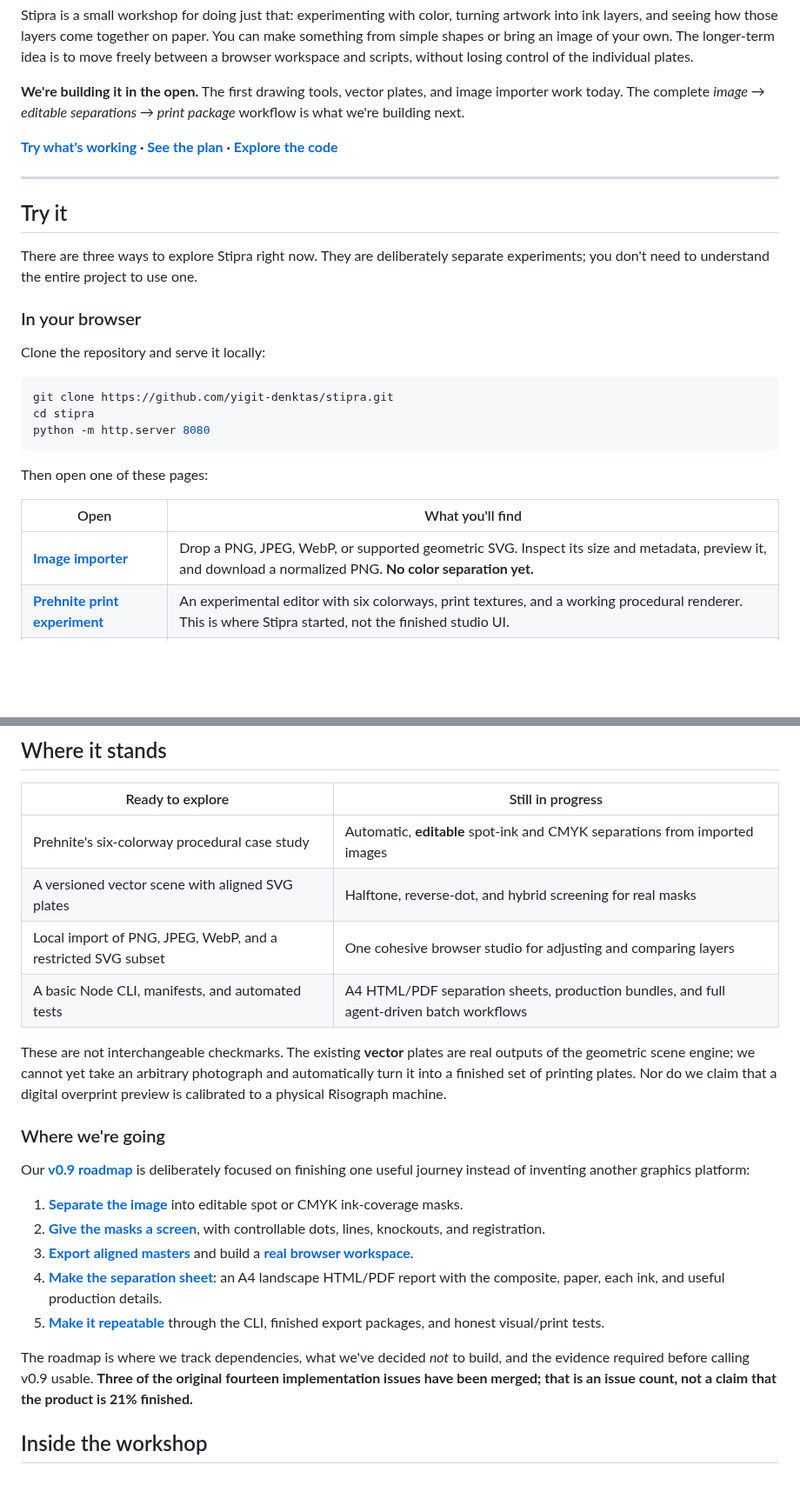
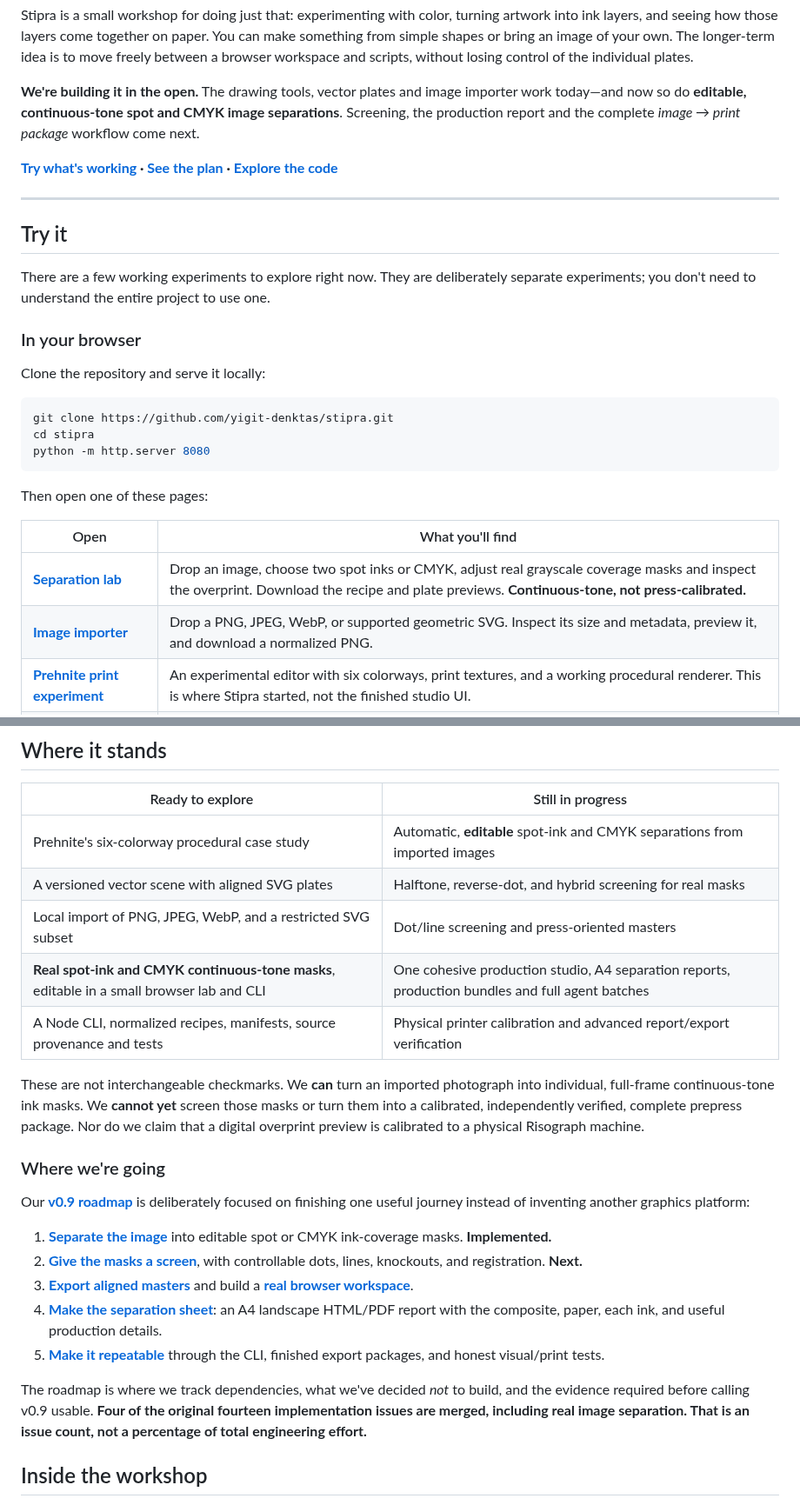
Before and after one commit to yigit-denktas/stipra, a Markdown page: README.md, 2 parts joined by grey strips. Shown at 87% size. GitHub-like rendering; blank space fills up the shorter version.

Commit message:
docs(readme): surface working separation lab without overclaiming production status (#7)

```diff
--- a/README.md
+++ b/README.md
@@ -22,7 +22,7 @@ A picture is one thing. A print is what happens when you pull it apart.
 
 Stipra is a small workshop for doing just that: experimenting with color, turning artwork into ink layers, and seeing how those layers come together on paper. You can make something from simple shapes or bring an image of your own. The longer-term idea is to move freely between a browser workspace and scripts, without losing control of the individual plates.
 
-**We're building it in the open.** The first drawing tools, vector plates, and image importer work today. The complete *image → editable separations → print package* workflow is what we're building next.
+**We're building it in the open.** The drawing tools, vector plates and image importer work today—and now so do **editable, continuous-tone spot and CMYK image separations**. Screening, the production report and the complete *image → print package* workflow come next.
 
 **[Try what's working](#try-it) · [See the plan](#where-were-going) · [Explore the code](#inside-the-workshop)**
 
@@ -30,7 +30,7 @@ Stipra is a small workshop for doing just that: experimenting with color, turnin
 
 ## Try it
 
-There are three ways to explore Stipra right now. They are deliberately separate experiments; you don't need to understand the entire project to use one.
+There are a few working experiments to explore right now. They are deliberately separate experiments; you don't need to understand the entire project to use one.
 
 ### In your browser
 
@@ -46,7 +46,8 @@ Then open one of these pages:
 
 | Open | What you'll find |
 | --- | --- |
-| **[Image importer](http://localhost:8080/examples/import-studio/)** | Drop a PNG, JPEG, WebP, or supported geometric SVG. Inspect its size and metadata, preview it, and download a normalized PNG. **No color separation yet.** |
+| **[Separation lab](http://localhost:8080/examples/separation-lab/)** | Drop an image, choose two spot inks or CMYK, adjust real grayscale coverage masks and inspect the overprint. Download the recipe and plate previews. **Continuous-tone, not press-calibrated.** |
+| **[Image importer](http://localhost:8080/examples/import-studio/)** | Drop a PNG, JPEG, WebP, or supported geometric SVG. Inspect its size and metadata, preview it, and download a normalized PNG. |
 | **[Prehnite print experiment](http://localhost:8080/examples/prehnite-v8/)** | An experimental editor with six colorways, print textures, and a working procedural renderer. This is where Stipra started, not the finished studio UI. |
 | **[Vector plates demo](http://localhost:8080/examples/scene-contract/)** | One scene viewed as a composite and as separate, aligned vector ink plates. |
 
@@ -97,22 +103,23 @@ Risograph-inspired printing is our starting point, not the limit of the layering
 | --- | --- |
 | Prehnite's six-colorway procedural case study | Automatic, **editable** spot-ink and CMYK separations from imported images |
 | A versioned vector scene with aligned SVG plates | Halftone, reverse-dot, and hybrid screening for real masks |
-| Local import of PNG, JPEG, WebP, and a restricted SVG subset | One cohesive browser studio for adjusting and comparing layers |
-| A basic Node CLI, manifests, and automated tests | A4 HTML/PDF separation sheets, production bundles, and full agent-driven batch workflows |
+| Local import of PNG, JPEG, WebP, and a restricted SVG subset | Dot/line screening and press-oriented masters |
+| **Real spot-ink and CMYK continuous-tone masks**, editable in a small browser lab and CLI | One cohesive production studio, A4 separation reports, production bundles and full agent batches |
+| A Node CLI, normalized recipes, manifests, source provenance and tests | Physical printer calibration and advanced report/export verification |
 
-These are not interchangeable checkmarks. The existing **vector** plates are real outputs of the geometric scene engine; we cannot yet take an arbitrary photograph and automatically turn it into a finished set of printing plates. Nor do we claim that a digital overprint preview is calibrated to a physical Risograph machine.
+These are not interchangeable checkmarks. We **can** turn an imported photograph into individual, full-frame continuous-tone ink masks. We **cannot yet** screen those masks or turn them into a calibrated, independently verified, complete prepress package. Nor do we claim that a digital overprint preview is calibrated to a physical Risograph machine.
 
 ### Where we're going
 
 Our [**v0.9 roadmap**](ROADMAP.md) is deliberately focused on finishing one useful journey instead of inventing another graphics platform:
 
-1. [**Separate the image**](https://github.com/yigit-denktas/stipra/issues/7) into editable spot or CMYK ink-coverage masks.
-2. [**Give the masks a screen**](https://github.com/yigit-denktas/stipra/issues/5), with controllable dots, lines, knockouts, and registration.
+1. [**Separate the image**](https://github.com/yigit-denktas/stipra/issues/7) into editable spot or CMYK ink-coverage masks. **Implemented.**
+2. [**Give the masks a screen**](https://github.com/yigit-denktas/stipra/issues/5), with controllable dots, lines, knockouts, and registration. **Next.**
 3. [**Export aligned masters**](https://github.com/yigit-denktas/stipra/issues/8) and build a [**real browser workspace**](https://github.com/yigit-denktas/stipra/issues/22).
 4. [**Make the separation sheet**](https://github.com/yigit-denktas/stipra/issues/9): an A4 landscape HTML/PDF report with the composite, paper, each ink, and useful production details.
 5. [**Make it repeatable**](https://github.com/yigit-denktas/stipra/issues/11) through the CLI, finished export packages, and honest visual/print tests.
 
-The roadmap is where we track dependencies, what we've decided *not* to build, and the evidence required before calling v0.9 usable. **Three of the original fourteen implementation issues have been merged; that is an issue count, not a claim that the product is 21% finished.**
+The roadmap is where we track dependencies, what we've decided *not* to build, and the evidence required before calling v0.9 usable. **Four of the original fourteen implementation issues are merged, including real image separation. That is an issue count, not a percentage of total engineering effort.**
 
 ## Inside the workshop
 
```
Also changed, not shown: other parts of README.md (+6 -0 lines).
